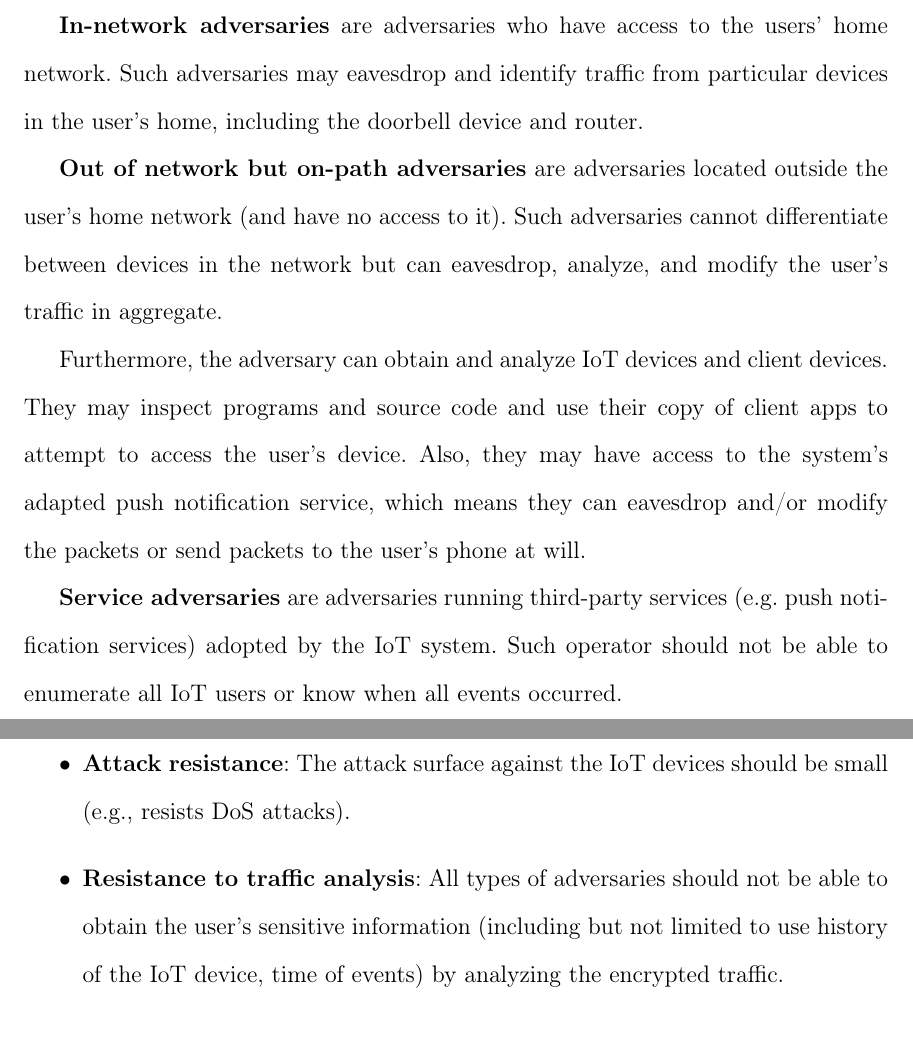
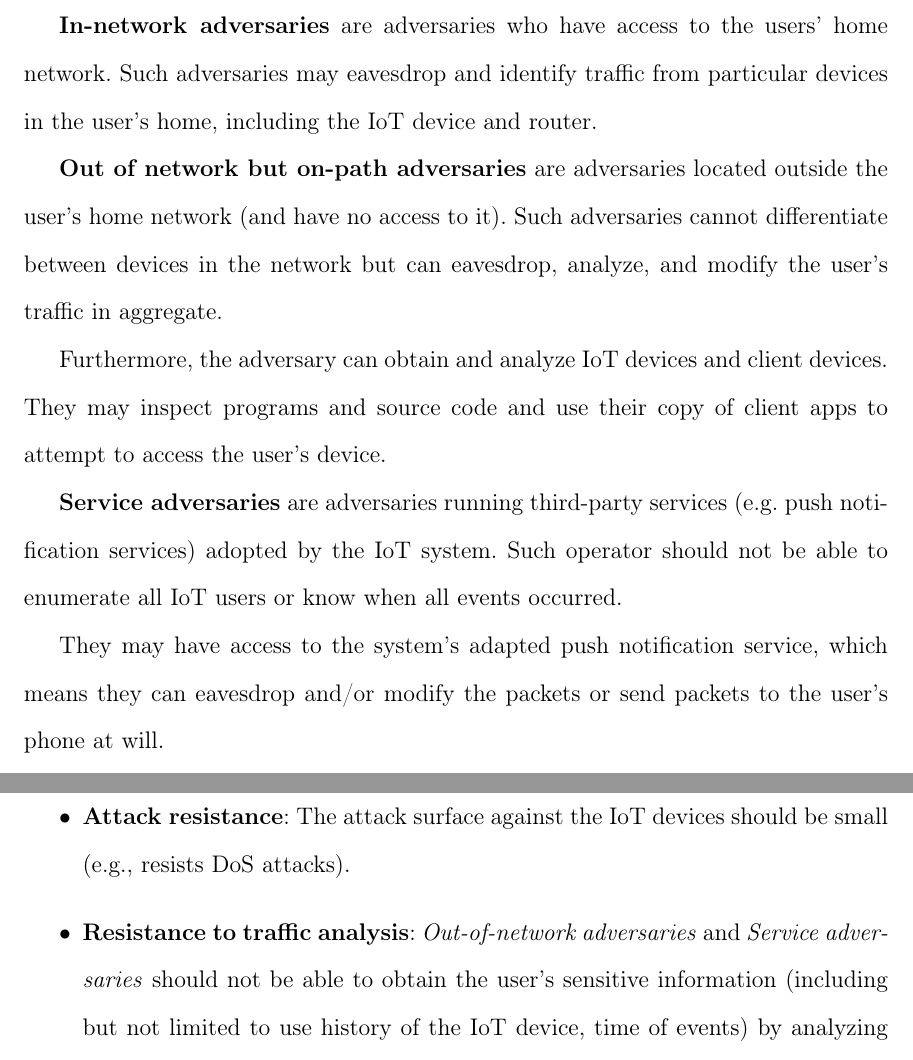
Before and after one commit to raririn/MS-Thesis, a LaTeX thesis (template.tex, which reads chapters/framework.tex): two parts of pages 19 and 20 of 51, joined at a grey line, cut so that both start at the same text. Compiled offline with pdfLaTeX.

Commit message:
minor revisions

```diff
--- a/chapters/framework.tex
+++ b/chapters/framework.tex
@@ -38,14 +38,16 @@ In the following, we discuss potential attackers, their capabilities, and our sy
 \subsection{Actors and capabilities}
 We consider the following two types of adversaries:
 
-\textbf{In-network adversaries} are adversaries who have access to the users' home network. Such adversaries may eavesdrop and identify traffic from particular devices in the user's home, including the doorbell device and router.
+\textbf{In-network adversaries} are adversaries who have access to the users' home network. Such adversaries may eavesdrop and identify traffic from particular devices in the user's home, including the IoT device and router.
 
 
 \textbf{Out of network but on-path adversaries} are adversaries located outside the user's home network (and have no access to it). Such adversaries cannot differentiate between devices in the network but can eavesdrop, analyze, and modify the user’s traffic in aggregate.
 
-Furthermore, the adversary can obtain and analyze IoT devices and client devices. They may inspect programs and source code and use their copy of client apps to attempt to access the user's device. Also, they may have access to the system's adapted push notification service, which means they can eavesdrop and/or modify the packets or send packets to the user's phone at will.
+Furthermore, the adversary can obtain and analyze IoT devices and client devices. They may inspect programs and source code and use their copy of client apps to attempt to access the user's device.
 
 \textbf{Service adversaries} are adversaries running third-party services (e.g. push notification services) adopted by the IoT system. Such operator should not be able to enumerate all IoT users or know when all events occurred.
+
+They may have access to the system's adapted push notification service, which means they can eavesdrop and/or modify the packets or send packets to the user's phone at will.
 \subsection{Security and Privacy Guarantees}
 
 Our framework offers the following security and privacy guarantees:
@@ -55,7 +57,7 @@ Our framework offers the following security and privacy guarantees:
 	\item \textbf{Anonymity on both sides}: The communication between the client and home IoT device should be anonymized. \textit{Out-of-network adversaries} should  get identical information (including IP address and physical address) of neither the client nor IoT device.
 	\item \textbf{End-to-end security}: The traffic between the client and home IoT devices should be end-to-end encrypted. Neither \textit{In-network adversaries} nor \textit{Out-of-network adversaries} should be able to inspect into and read the context in the packets transmitted.
 	\item \textbf{Attack resistance}: The attack surface against the IoT devices should be small (e.g., resists DoS attacks).
-	\item \textbf{Resistance to traffic analysis}: All types of adversaries should not be able to obtain the user's sensitive information (including but not limited to use history of the IoT device, time of events) by analyzing the encrypted traffic.
+	\item \textbf{Resistance to traffic analysis}: \textit{Out-of-network adversaries} and \textit{Service adversaries} should not be able to obtain the user's sensitive information (including but not limited to use history of the IoT device, time of events) by analyzing the encrypted traffic.
 \end{itemize}
 
 \section{Features}
```
Also changed, not shown: chapters/casestudy.tex (+1 -1 lines), template.pdf, thesis_draft_feiyang.pdf (added), 2 other files.
